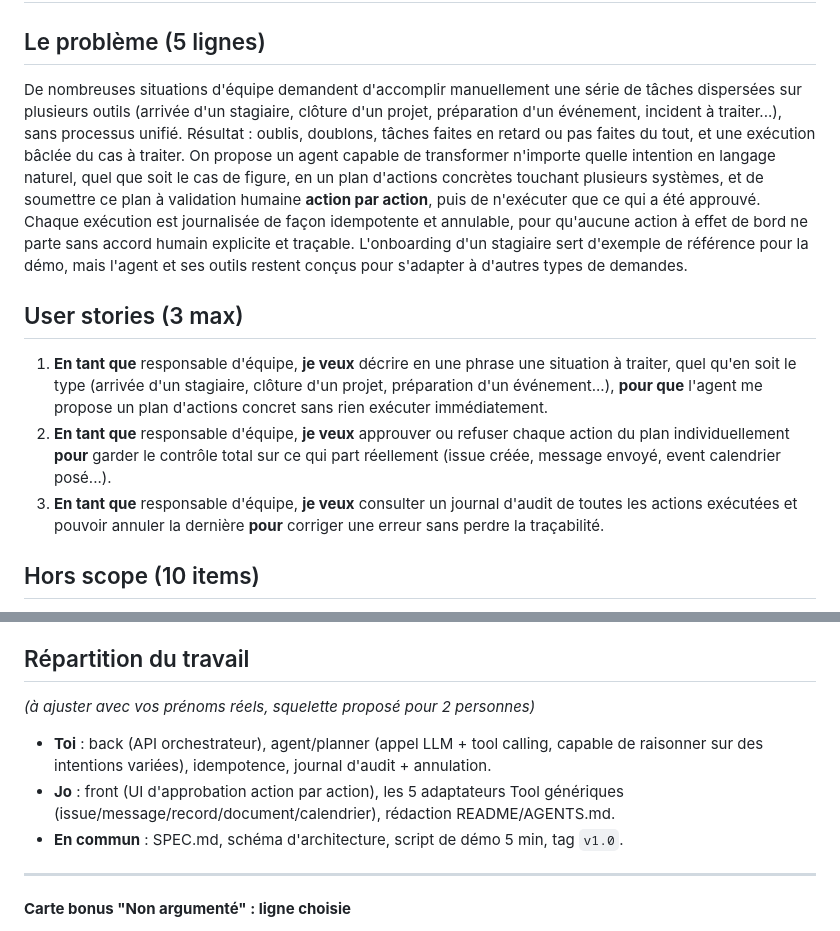
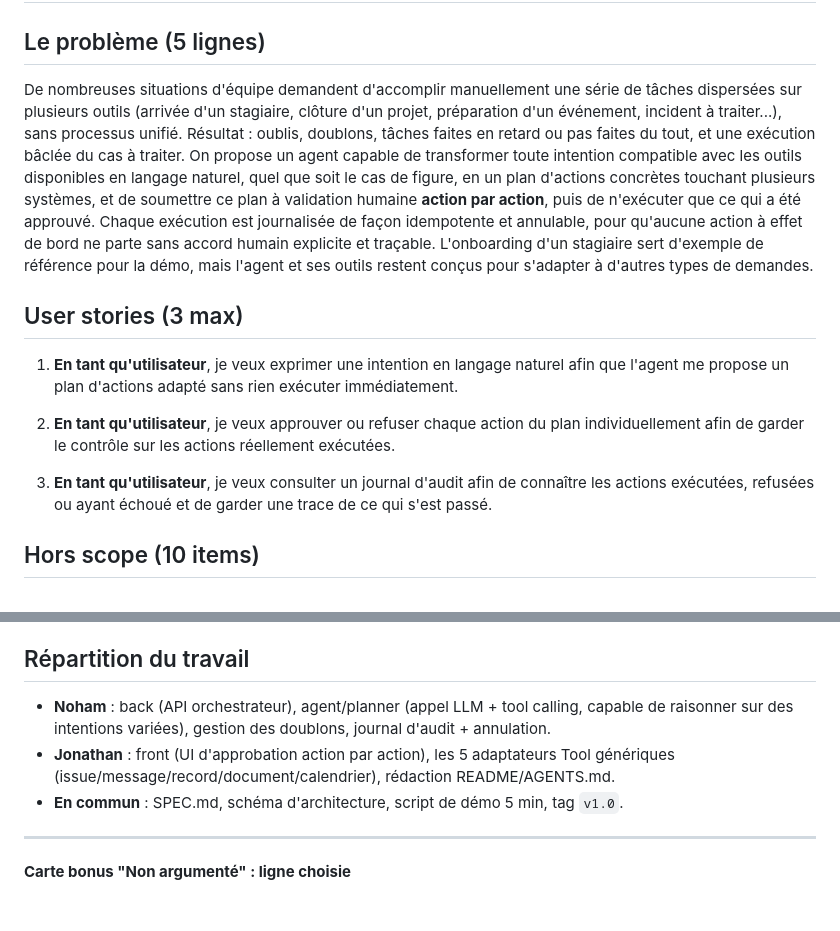
Before and after one commit to nohamoulma-hub/Holberton-school-Hackathon-Le_Bras, a Markdown page: SPEC.md, 2 parts joined by grey strips. GitHub-like rendering; blank space fills up the shorter version.

Commit message:
Refactor SPEC.md to clarify user stories and problem description for improved understanding

```diff
--- a/SPEC.md
+++ b/SPEC.md
@@ -2,13 +2,15 @@
 
 ## Le problème (5 lignes)
 
-De nombreuses situations d'équipe demandent d'accomplir manuellement une série de tâches dispersées sur plusieurs outils (arrivée d'un stagiaire, clôture d'un projet, préparation d'un événement, incident à traiter...), sans processus unifié. Résultat : oublis, doublons, tâches faites en retard ou pas faites du tout, et une exécution bâclée du cas à traiter. On propose un agent capable de transformer n'importe quelle intention en langage naturel, quel que soit le cas de figure, en un plan d'actions concrètes touchant plusieurs systèmes, et de soumettre ce plan à validation humaine **action par action**, puis de n'exécuter que ce qui a été approuvé. Chaque exécution est journalisée de façon idempotente et annulable, pour qu'aucune action à effet de bord ne parte sans accord humain explicite et traçable. L'onboarding d'un stagiaire sert d'exemple de référence pour la démo, mais l'agent et ses outils restent conçus pour s'adapter à d'autres types de demandes.
+De nombreuses situations d'équipe demandent d'accomplir manuellement une série de tâches dispersées sur plusieurs outils (arrivée d'un stagiaire, clôture d'un projet, préparation d'un événement, incident à traiter...), sans processus unifié. Résultat : oublis, doublons, tâches faites en retard ou pas faites du tout, et une exécution bâclée du cas à traiter. On propose un agent capable de transformer toute intention compatible avec les outils disponibles en langage naturel, quel que soit le cas de figure, en un plan d'actions concrètes touchant plusieurs systèmes, et de soumettre ce plan à validation humaine **action par action**, puis de n'exécuter que ce qui a été approuvé. Chaque exécution est journalisée de façon idempotente et annulable, pour qu'aucune action à effet de bord ne parte sans accord humain explicite et traçable. L'onboarding d'un stagiaire sert d'exemple de référence pour la démo, mais l'agent et ses outils restent conçus pour s'adapter à d'autres types de demandes.
 
 ## User stories (3 max)
 
-1. **En tant que** responsable d'équipe, **je veux** décrire en une phrase une situation à traiter, quel qu'en soit le type (arrivée d'un stagiaire, clôture d'un projet, préparation d'un événement...), **pour que** l'agent me propose un plan d'actions concret sans rien exécuter immédiatement.
-2. **En tant que** responsable d'équipe, **je veux** approuver ou refuser chaque action du plan individuellement **pour** garder le contrôle total sur ce qui part réellement (issue créée, message envoyé, event calendrier posé...).
-3. **En tant que** responsable d'équipe, **je veux** consulter un journal d'audit de toutes les actions exécutées et pouvoir annuler la dernière **pour** corriger une erreur sans perdre la traçabilité.
+1. **En tant qu'utilisateur**, je veux exprimer une intention en langage naturel afin que l'agent me propose un plan d'actions adapté sans rien exécuter immédiatement.
+
+2. **En tant qu'utilisateur**, je veux approuver ou refuser chaque action du plan individuellement afin de garder le contrôle sur les actions réellement exécutées.
+
+3. **En tant qu'utilisateur**, je veux consulter un journal d'audit afin de connaître les actions exécutées, refusées ou ayant échoué et de garder une trace de ce qui s'est passé.
 
 ## Hors scope (10 items)
 
@@ -81,10 +83,9 @@ Le scénario stagiaire ci-dessous sert de fil rouge pour la démo, mais le même
 
 ## Répartition du travail
 
-*(à ajuster avec vos prénoms réels, squelette proposé pour 2 personnes)*
 
-- **Toi** : back (API orchestrateur), agent/planner (appel LLM + tool calling, capable de raisonner sur des intentions variées), idempotence, journal d'audit + annulation.
-- **Jo** : front (UI d'approbation action par action), les 5 adaptateurs Tool génériques (issue/message/record/document/calendrier), rédaction README/AGENTS.md.
+- **Noham** : back (API orchestrateur), agent/planner (appel LLM + tool calling, capable de raisonner sur des intentions variées), gestion des doublons, journal d'audit + annulation.
+- **Jonathan** : front (UI d'approbation action par action), les 5 adaptateurs Tool génériques (issue/message/record/document/calendrier), rédaction README/AGENTS.md.
 - **En commun** : SPEC.md, schéma d'architecture, script de démo 5 min, tag `v1.0`.
 
 ---
```
